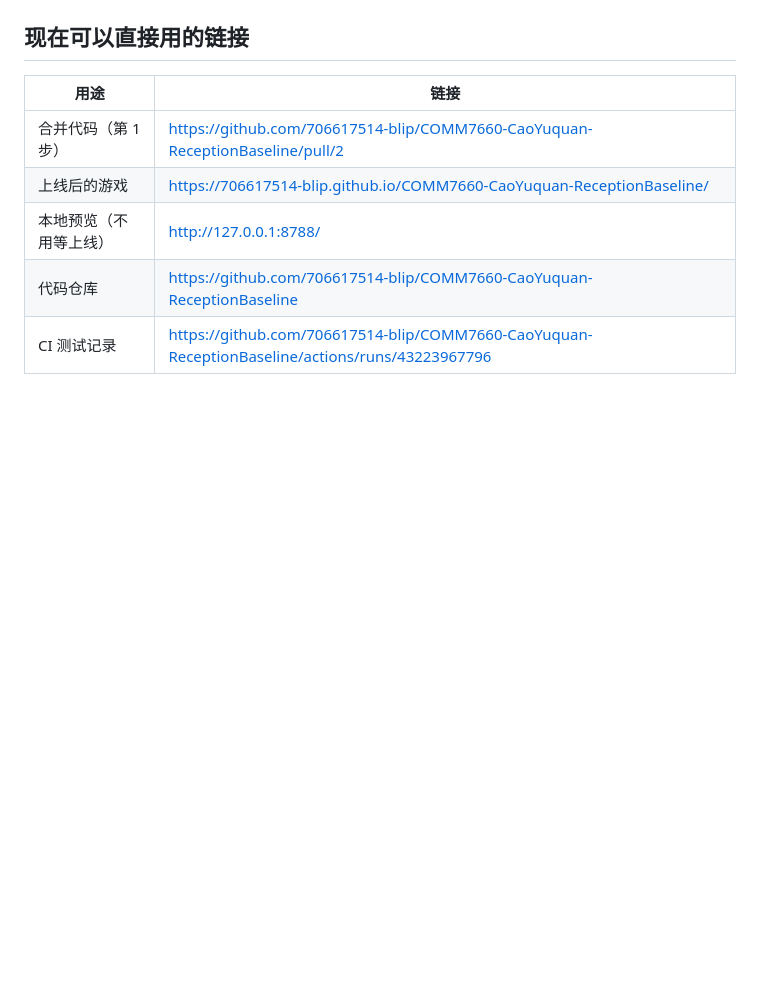
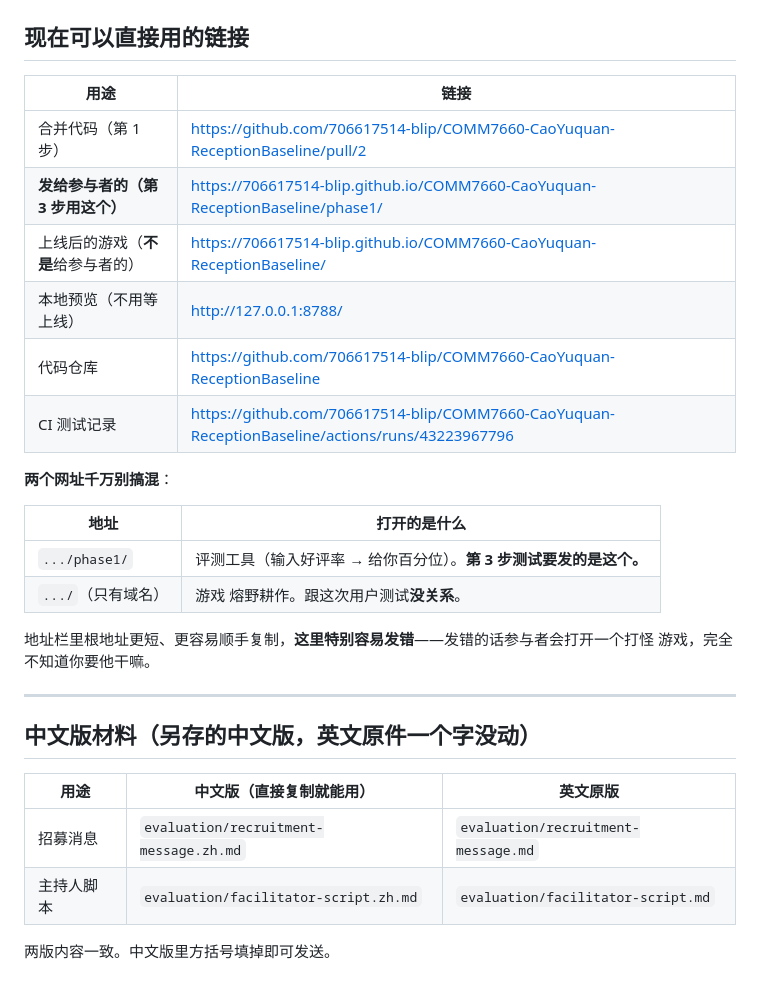
Before and after one commit to 706617514-blip/COMM7660-CaoYuquan-ReceptionBaseline, a Markdown page: docs/handover-checklist.md, the part around the change. Drawn GitHub-style; blank space fills up the shorter version.

```diff
--- a/docs/handover-checklist.md
+++ b/docs/handover-checklist.md
@@ -226,7 +226,29 @@
 | 用途 | 链接 |
 |---|---|
 | 合并代码（第 1 步） | <https://github.com/706617514-blip/COMM7660-CaoYuquan-ReceptionBaseline/pull/2> |
-| 上线后的游戏 | <https://706617514-blip.github.io/COMM7660-CaoYuquan-ReceptionBaseline/> |
+| **发给参与者的（第 3 步用这个）** | <https://706617514-blip.github.io/COMM7660-CaoYuquan-ReceptionBaseline/phase1/> |
+| 上线后的游戏（**不是**给参与者的） | <https://706617514-blip.github.io/COMM7660-CaoYuquan-ReceptionBaseline/> |
 | 本地预览（不用等上线） | <http://127.0.0.1:8788/> |
 | 代码仓库 | <https://github.com/706617514-blip/COMM7660-CaoYuquan-ReceptionBaseline> |
 | CI 测试记录 | <https://github.com/706617514-blip/COMM7660-CaoYuquan-ReceptionBaseline/actions/runs/43223967796> |
+
+**两个网址千万别搞混**：
+
+| 地址 | 打开的是什么 |
+|---|---|
+| `.../phase1/` | 评测工具（输入好评率 → 给你百分位）。**第 3 步测试要发的是这个。** |
+| `.../`（只有域名） | 游戏 熔野耕作。跟这次用户测试**没关系**。 |
+
+地址栏里根地址更短、更容易顺手复制，**这里特别容易发错**——发错的话参与者会打开一个打怪
+游戏，完全不知道你要他干嘛。
+
+---
+
+## 中文版材料（另存的中文版，英文原件一个字没动）
+
+| 用途 | 中文版（直接复制就能用） | 英文原版 |
+|---|---|---|
+| 招募消息 | `evaluation/recruitment-message.zh.md` | `evaluation/recruitment-message.md` |
+| 主持人脚本 | `evaluation/facilitator-script.zh.md` | `evaluation/facilitator-script.md` |
+
+两版内容一致。中文版里方括号填掉即可发送。
```
Also changed, not shown: evaluation/facilitator-script.zh.md (added, +141 -0 lines), evaluation/recruitment-message.zh.md (added, +87 -0 lines).
